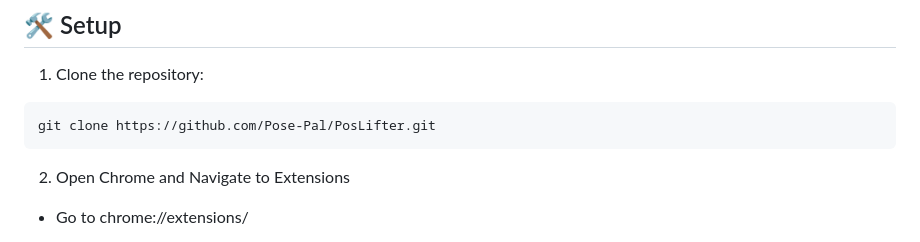
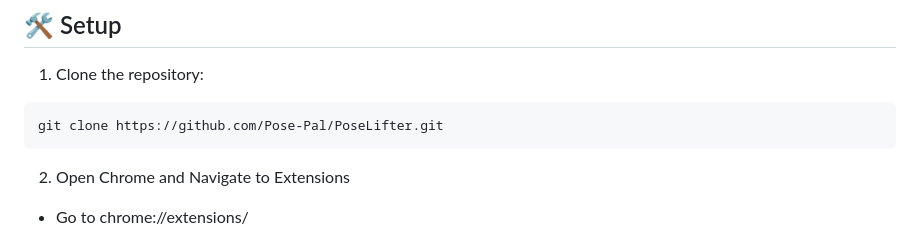
Before and after one commit to Pose-Pal/PoseLifter, a Markdown page: README.md, the part around the change. GitHub-like rendering.

````diff
--- a/README.md
+++ b/README.md
@@ -61,7 +61,7 @@ posepal-tracking/
 
 1. Clone the repository:
 ```bash
-git clone https://github.com/Pose-Pal/PosLifter.git
+git clone https://github.com/Pose-Pal/PoseLifter.git
 ```
 
 2. Open Chrome and Navigate to Extensions
````
